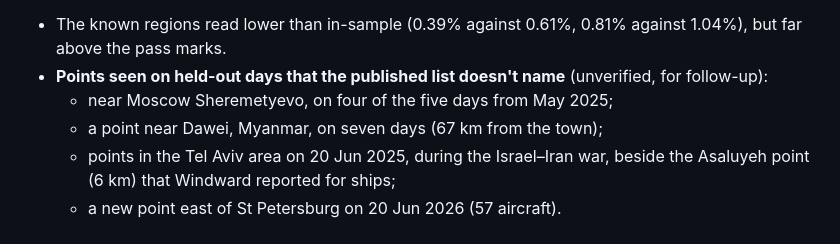
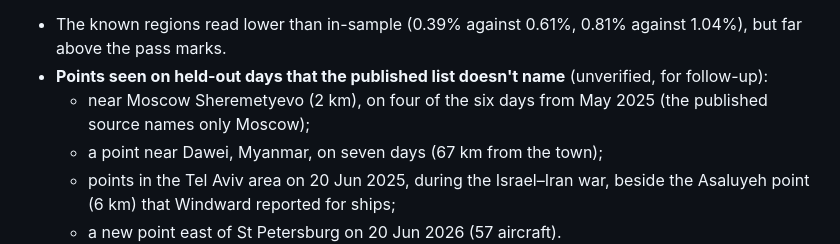
Before and after one commit to metacog-osint/noise-floor, a Markdown page: docs/validation/spoofing.md, the part around the change. Rendered like a GitHub page.

Commit message:
spoofing.md: correct the Sheremetyevo day count (4 of 6 days, not 4 of 5)
Co-Authored-By: Claude Opus 5.5 <noreply@anthropic.com>

```diff
--- a/docs/validation/spoofing.md
+++ b/docs/validation/spoofing.md
@@ -237,7 +237,7 @@ H4 is deliberately modest. In-sample, most of the top spoofed-to cells (73 of 10
 
 - The known regions read lower than in-sample (0.39% against 0.61%, 0.81% against 1.04%), but far above the pass marks.
 - **Points seen on held-out days that the published list doesn't name** (unverified, for follow-up):
-  - near Moscow Sheremetyevo, on four of the five days from May 2025;
+  - near Moscow Sheremetyevo (2 km), on four of the six days from May 2025 (the published source names only Moscow);
   - a point near Dawei, Myanmar, on seven days (67 km from the town);
   - points in the Tel Aviv area on 20 Jun 2025, during the Israel–Iran war, beside the Asaluyeh point (6 km) that Windward reported for ships;
   - a new point east of St Petersburg on 20 Jun 2026 (57 aircraft).
```
